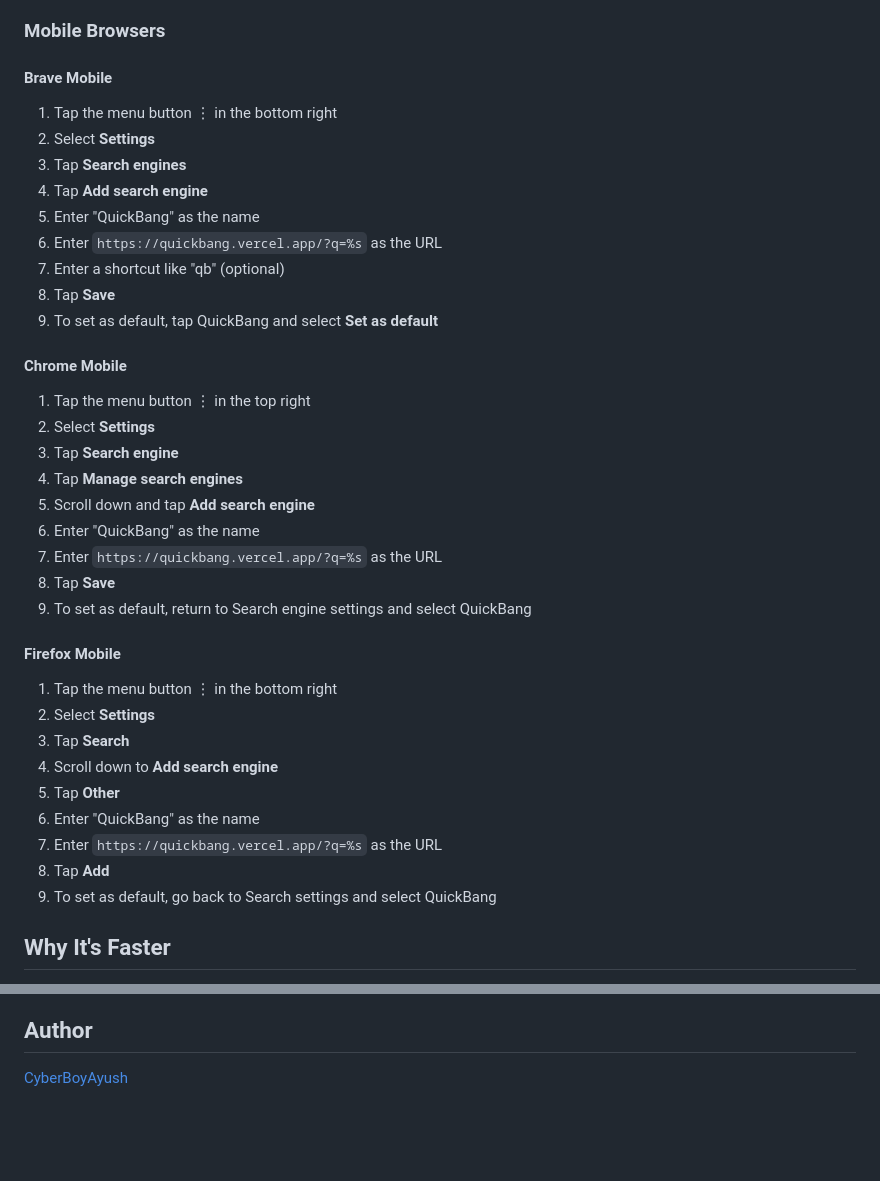
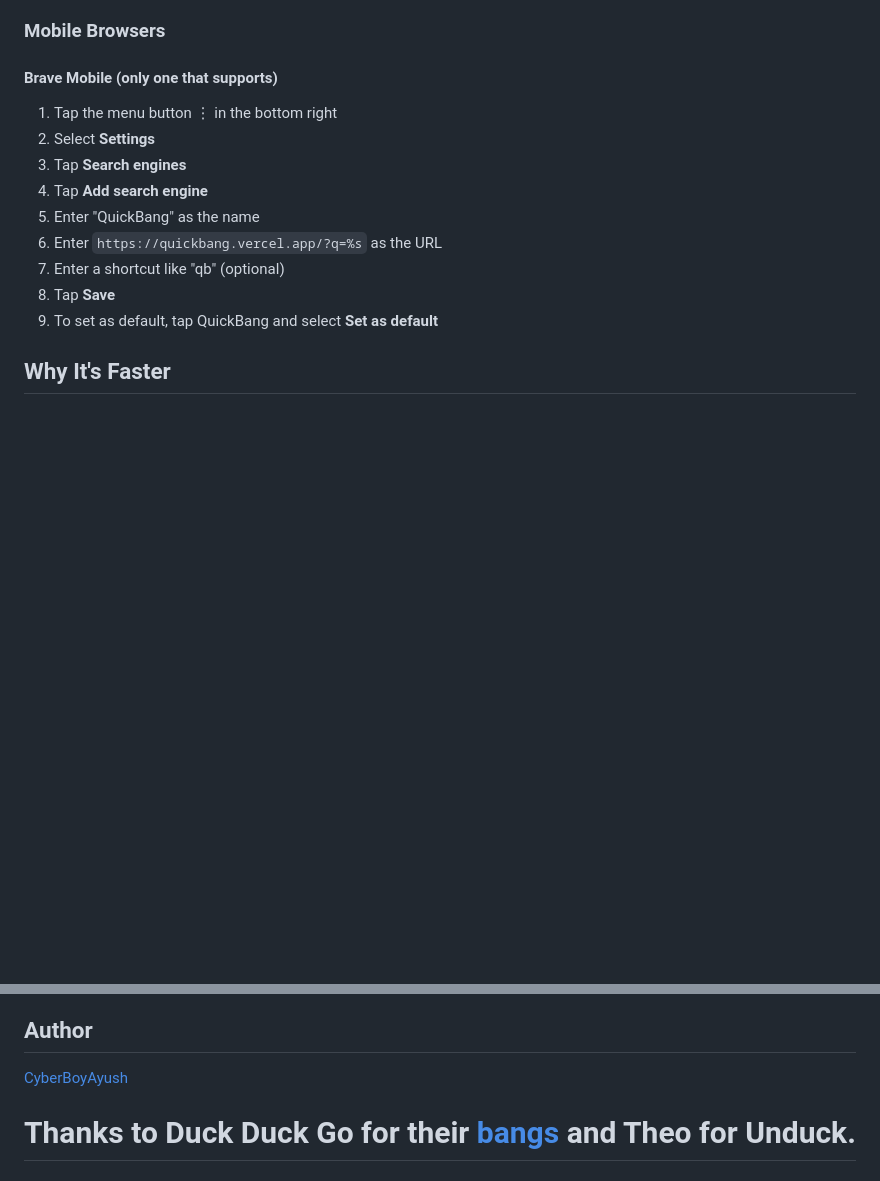
Before and after one commit to CyberBoyAyush/QuickBang, a Markdown page: README.md, 2 parts joined by grey strips. GitHub-like rendering; blank space fills up the shorter version.

Commit message:
feat: Update mobile browser setup instructions for Brave and remove Chrome and Firefox sections

```diff
--- a/README.md
+++ b/README.md
@@ -94,7 +94,7 @@ Examples:
 
 ### Mobile Browsers
 
-#### Brave Mobile
+#### Brave Mobile (only one that supports)
 1. Tap the menu button ⋮ in the bottom right
 2. Select **Settings**
 3. Tap **Search engines**
@@ -105,27 +105,6 @@ Examples:
 8. Tap **Save**
 9. To set as default, tap QuickBang and select **Set as default**
 
-#### Chrome Mobile
-1. Tap the menu button ⋮ in the top right
-2. Select **Settings**
-3. Tap **Search engine**
-4. Tap **Manage search engines**
-5. Scroll down and tap **Add search engine**
-6. Enter "QuickBang" as the name
-7. Enter `https://quickbang.vercel.app/?q=%s` as the URL
-8. Tap **Save**
-9. To set as default, return to Search engine settings and select QuickBang
-
-#### Firefox Mobile
-1. Tap the menu button ⋮ in the bottom right
-2. Select **Settings**
-3. Tap **Search**
-4. Scroll down to **Add search engine**
-5. Tap **Other**
-6. Enter "QuickBang" as the name
-7. Enter `https://quickbang.vercel.app/?q=%s` as the URL
-8. Tap **Add**
-9. To set as default, go back to Search settings and select QuickBang
 
 ## Why It's Faster
 
@@ -147,3 +126,6 @@ pnpm run build
 ## Author
 
 [CyberBoyAyush](https://github.com/cyberboyayush)
+
+
+# Thanks to Duck Duck Go for their [bangs](https://duckduckgo.com/bang.html) and Theo for Unduck.
```
